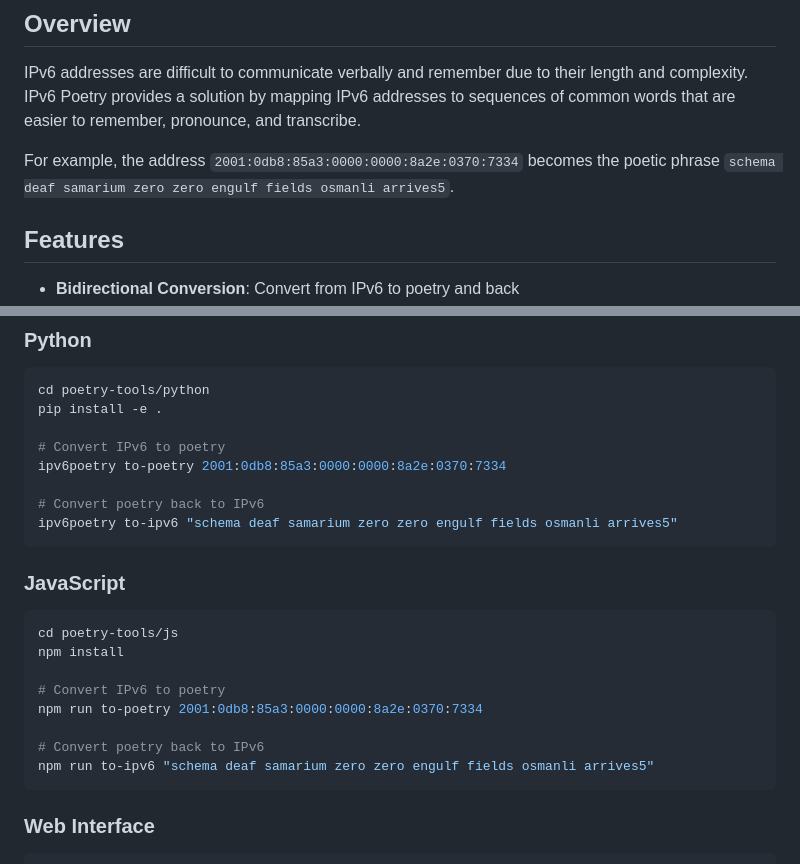
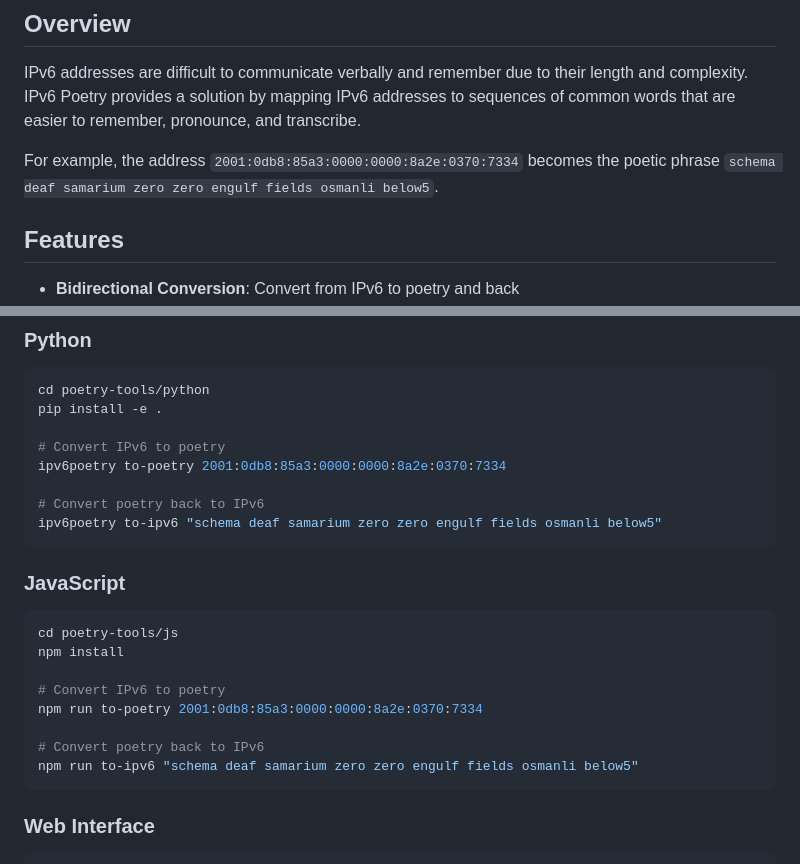
Before and after one commit to xythian/ipv6poetry, a Markdown page: README.md, 2 parts joined by grey strips. GitHub-like rendering.

Commit message:
fix example, again

````diff
--- a/README.md
+++ b/README.md
@@ -8,7 +8,7 @@ Convert IPv6 addresses to memorable poetic phrases and back, using a unified wor
 
 IPv6 addresses are difficult to communicate verbally and remember due to their length and complexity. IPv6 Poetry provides a solution by mapping IPv6 addresses to sequences of common words that are easier to remember, pronounce, and transcribe.
 
-For example, the address `2001:0db8:85a3:0000:0000:8a2e:0370:7334` becomes the poetic phrase `schema deaf samarium zero zero engulf fields osmanli arrives5`.
+For example, the address `2001:0db8:85a3:0000:0000:8a2e:0370:7334` becomes the poetic phrase `schema deaf samarium zero zero engulf fields osmanli below5`.
 
 ## Features
 
@@ -38,7 +38,7 @@ pip install -e .
 ipv6poetry to-poetry 2001:0db8:85a3:0000:0000:8a2e:0370:7334
 
 # Convert poetry back to IPv6
-ipv6poetry to-ipv6 "schema deaf samarium zero zero engulf fields osmanli arrives5"
+ipv6poetry to-ipv6 "schema deaf samarium zero zero engulf fields osmanli below5"
 ```
 
 ### JavaScript
@@ -51,7 +51,7 @@ npm install
 npm run to-poetry 2001:0db8:85a3:0000:0000:8a2e:0370:7334
 
 # Convert poetry back to IPv6
-npm run to-ipv6 "schema deaf samarium zero zero engulf fields osmanli arrives5"
+npm run to-ipv6 "schema deaf samarium zero zero engulf fields osmanli below5"
 ```
 
 ### Web Interface
````
Also changed, not shown: poetry-tools/python/README.md (+6 -6 lines), 1 other file.
